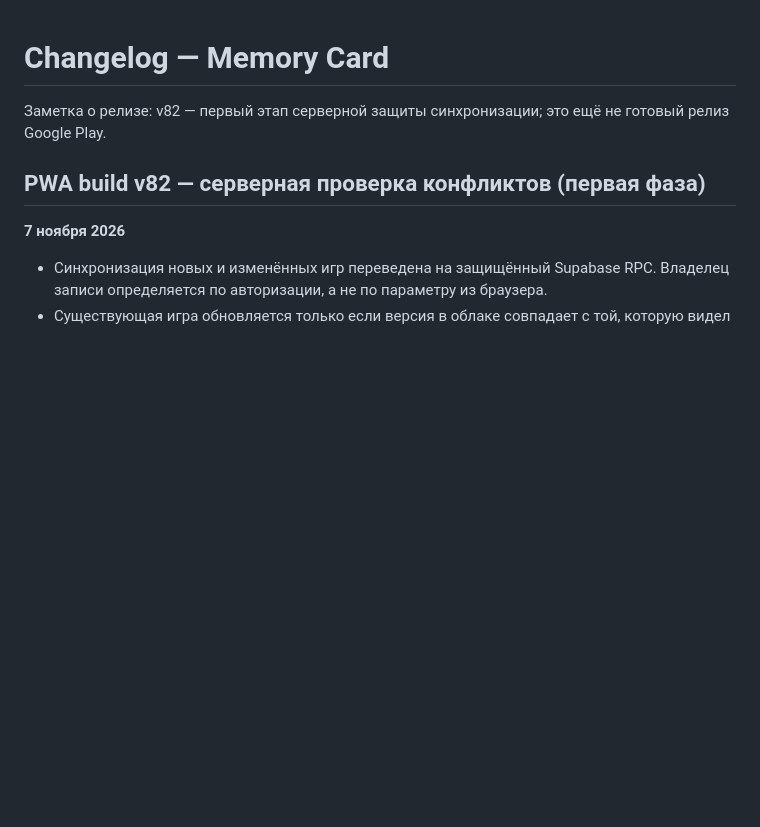
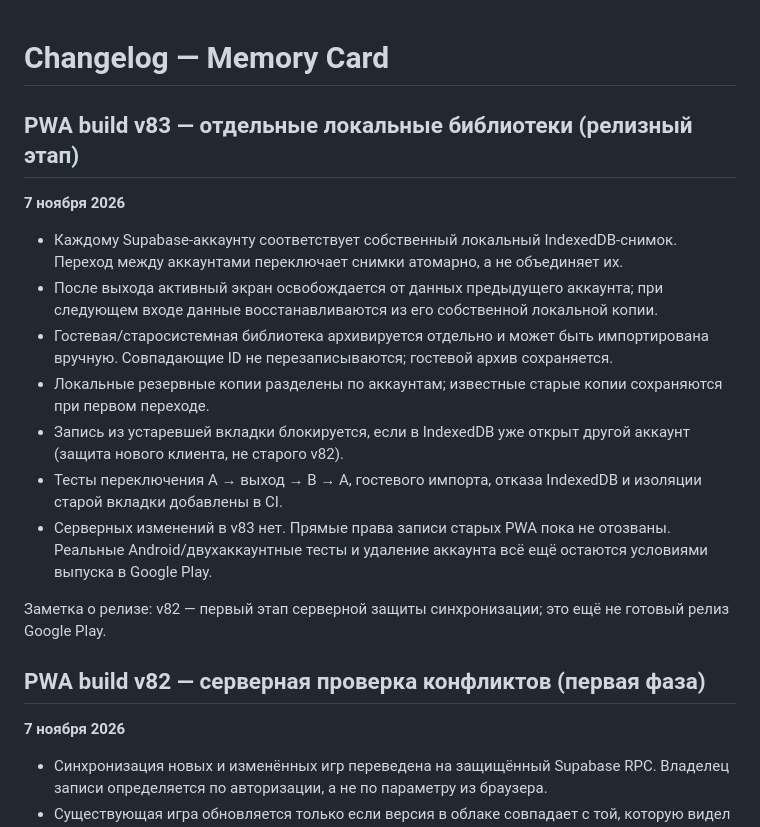
Before and after one commit to EscobarRKZ/memory-card, a Markdown page: CHANGELOG.md, the part around the change. Drawn GitHub-style; blank space fills up the shorter version.

Commit message:
docs: changelog for v83 account-local isolation

```diff
--- a/CHANGELOG.md
+++ b/CHANGELOG.md
@@ -1,4 +1,16 @@
 # Changelog — Memory Card
+
+## PWA build v83 — отдельные локальные библиотеки (релизный этап)
+
+**7 ноября 2026**
+
+- Каждому Supabase-аккаунту соответствует собственный локальный IndexedDB-снимок. Переход между аккаунтами переключает снимки атомарно, а не объединяет их.
+- После выхода активный экран освобождается от данных предыдущего аккаунта; при следующем входе данные восстанавливаются из его собственной локальной копии.
+- Гостевая/старосистемная библиотека архивируется отдельно и может быть импортирована вручную. Совпадающие ID не перезаписываются; гостевой архив сохраняется.
+- Локальные резервные копии разделены по аккаунтам; известные старые копии сохраняются при первом переходе.
+- Запись из устаревшей вкладки блокируется, если в IndexedDB уже открыт другой аккаунт (защита нового клиента, не старого v82).
+- Тесты переключения A → выход → B → A, гостевого импорта, отказа IndexedDB и изоляции старой вкладки добавлены в CI.
+- Серверных изменений в v83 нет. Прямые права записи старых PWA пока не отозваны. Реальные Android/двухаккаунтные тесты и удаление аккаунта всё ещё остаются условиями выпуска в Google Play.
 
 Заметка о релизе: v82 — первый этап серверной защиты синхронизации; это ещё не готовый релиз Google Play.
 
```
